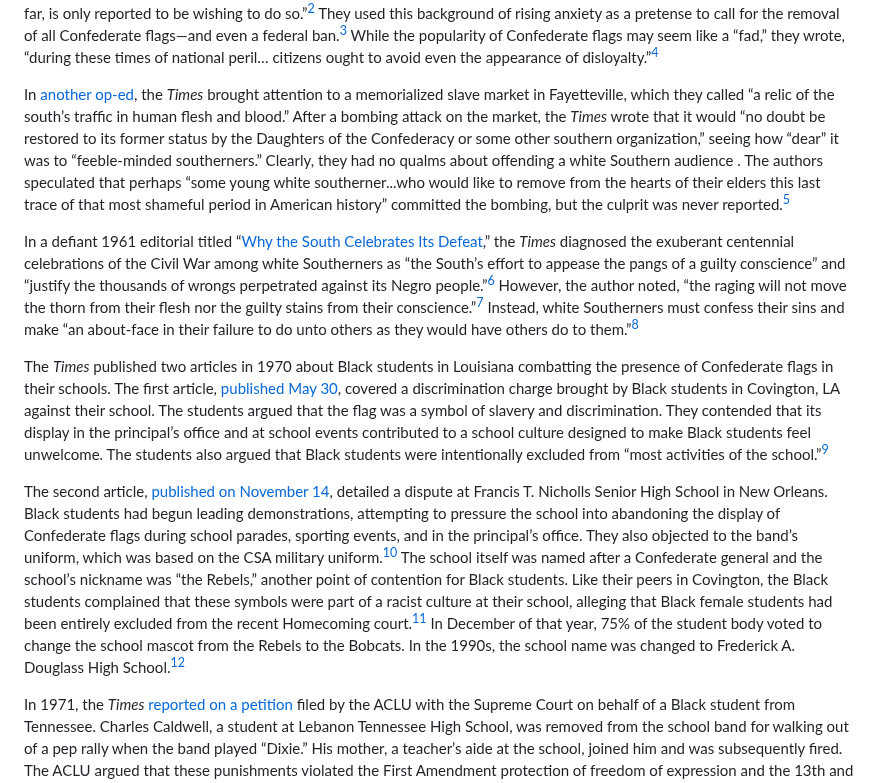
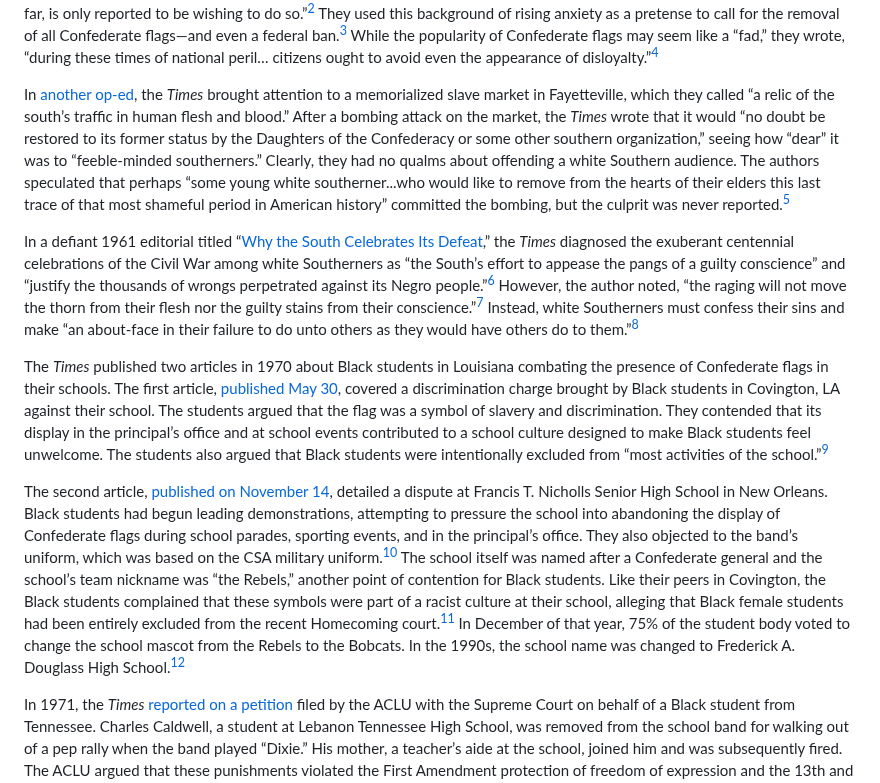
Before and after one commit to upenndigitalscholarship/monuments-research-group, a Markdown page: essay/“symbols-of-racial-inequality”-the-carolina-times-covers-flag-controversies-in-the-late-civil-rights-era.md, the part around one of its changes. Drawn GitHub-style.

Commit message:
Update Essay ““symbols-of-racial-inequality”-the-carolina-times-covers-flag-controversies-in-the-late-civil-rights-era”

```diff
--- a/essay/“symbols-of-racial-inequality”-the-carolina-times-covers-flag-controversies-in-the-late-civil-rights-era.md
+++ b/essay/“symbols-of-racial-inequality”-the-carolina-times-covers-flag-controversies-in-the-late-civil-rights-era.md
@@ -7,13 +7,13 @@ topic: Flag Politics
 ---
 The *Carolina Times* brought news and analysis of Confederate commemoration from around the country to its audience in Durham, North Carolina. Their editorials were marked by a strong anti-Confederate stance. Catching the zeitgeist of emerging Cold War paranoia, a *Times* editorial in 1951, “[Displaying Flags of Our Former Enemies](https://newspapers.digitalnc.org/lccn/2020258288/1951-09-08/ed-1/seq-2/),” warned readers to be more concerned about the enemies of America within their own neighborhoods than those in the Soviet Union.[^1] The piece pointed out that “the Confederacy actually did attempt to overthrow the government of the United States by force while the Soviet Union, thus far, is only reported to be wishing to do so.”[^2] They used this background of rising anxiety as a pretense to call for the removal of all Confederate flags—and even a federal ban.[^3] While the popularity of Confederate flags may seem like a “fad,” they wrote, “during these times of national peril… citizens ought to avoid even the appearance of disloyalty.”[^4]
 
-In [another op-ed](https://newspapers.digitalnc.org/search/pages/results/?proxtext=&proxdistance=&ortext=&andtext=fayetteville%27s+old+slave+market&phrasetext=&county=&date1=&date2=&lccn=sn83045120&lccn=2020258288&page=2&sort=date), the *Times* brought attention to a memorialized slave market in Fayetteville, which they called “a relic of the south’s traffic in human flesh and blood.” After a bombing attack on the market, the *Times* wrote that it would “no doubt be restored to its former status by the Daughters of the Confederacy or some other southern organization,” seeing how “dear” it was to “feeble-minded southerners.” Clearly, they had no qualms about offending a white Southern audience . The authors speculated that perhaps “some young white southerner...who would like to remove from the hearts of their elders this last trace of that most shameful period in American history” committed the bombing, but the culprit was never reported.[^5]
+In [another op-ed](https://newspapers.digitalnc.org/search/pages/results/?proxtext=&proxdistance=&ortext=&andtext=fayetteville%27s+old+slave+market&phrasetext=&county=&date1=&date2=&lccn=sn83045120&lccn=2020258288&page=2&sort=date), the *Times* brought attention to a memorialized slave market in Fayetteville, which they called “a relic of the south’s traffic in human flesh and blood.” After a bombing attack on the market, the *Times* wrote that it would “no doubt be restored to its former status by the Daughters of the Confederacy or some other southern organization,” seeing how “dear” it was to “feeble-minded southerners.” Clearly, they had no qualms about offending a white Southern audience. The authors speculated that perhaps “some young white southerner...who would like to remove from the hearts of their elders this last trace of that most shameful period in American history” committed the bombing, but the culprit was never reported.[^5]
 
 In a defiant 1961 editorial titled “[Why the South Celebrates Its Defeat](https://newspapers.digitalnc.org/lccn/sn83045120/1961-07-29/ed-1/seq-2/),” the *Times* diagnosed the exuberant centennial celebrations of the Civil War among white Southerners as “the South’s effort to appease the pangs of a guilty conscience” and “justify the thousands of wrongs perpetrated against its Negro people.”[^6] However, the author noted, “the raging will not move the thorn from their flesh nor the guilty stains from their conscience.”[^7] Instead, white Southerners must confess their sins and make “an about-face in their failure to do unto others as they would have others do to them.”[^8]
 
-The *Times* published two articles in 1970 about Black students in Louisiana combatting the presence of Confederate flags in their schools. The first article, [published May 30](https://newspapers.digitalnc.org/lccn/sn83045120/1970-05-30/ed-1/seq-15/), covered a discrimination charge brought by Black students in Covington, LA against their school. The students argued that the flag was a symbol of slavery and discrimination. They contended that its display in the principal’s office and at school events contributed to a school culture designed to make Black students feel unwelcome. The students also argued that Black students were intentionally excluded from “most activities of the school.”[^9]
+The *Times* published two articles in 1970 about Black students in Louisiana combating the presence of Confederate flags in their schools. The first article, [published May 30](https://newspapers.digitalnc.org/lccn/sn83045120/1970-05-30/ed-1/seq-15/), covered a discrimination charge brought by Black students in Covington, LA against their school. The students argued that the flag was a symbol of slavery and discrimination. They contended that its display in the principal’s office and at school events contributed to a school culture designed to make Black students feel unwelcome. The students also argued that Black students were intentionally excluded from “most activities of the school.”[^9]
 
-The second article, [published on November 14](https://newspapers.digitalnc.org/lccn/sn83045120/1970-11-14/ed-1/seq-13/), detailed a dispute at Francis T. Nicholls Senior High School in New Orleans. Black students had begun leading demonstrations, attempting to pressure the school into abandoning the display of Confederate flags during school parades, sporting events, and in the principal’s office. They also objected to the band’s uniform, which was based on the CSA military uniform.[^10] The school itself was named after a Confederate general and the school’s nickname was “the Rebels,” another point of contention for Black students. Like their peers in Covington, the Black students complained that these symbols were part of a racist culture at their school, alleging that Black female students had been entirely excluded from the recent Homecoming court.[^11] In December of that year, 75% of the student body voted to change the school mascot from the Rebels to the Bobcats. In the 1990s, the school name was changed to Frederick A. Douglass High School.[^12]
+The second article, [published on November 14](https://newspapers.digitalnc.org/lccn/sn83045120/1970-11-14/ed-1/seq-13/), detailed a dispute at Francis T. Nicholls Senior High School in New Orleans. Black students had begun leading demonstrations, attempting to pressure the school into abandoning the display of Confederate flags during school parades, sporting events, and in the principal’s office. They also objected to the band’s uniform, which was based on the CSA military uniform.[^10] The school itself was named after a Confederate general and the school’s team nickname was “the Rebels,” another point of contention for Black students. Like their peers in Covington, the Black students complained that these symbols were part of a racist culture at their school, alleging that Black female students had been entirely excluded from the recent Homecoming court.[^11] In December of that year, 75% of the student body voted to change the school mascot from the Rebels to the Bobcats. In the 1990s, the school name was changed to Frederick A. Douglass High School.[^12]
 
 In 1971, the *Times* [reported on a petition](https://newspapers.digitalnc.org/lccn/sn83045120/1971-02-06/ed-1/seq-12/) filed by the ACLU with the Supreme Court on behalf of a Black student from Tennessee. Charles Caldwell, a student at Lebanon Tennessee High School, was removed from the school band for walking out of a pep rally when the band played “Dixie.” His mother, a teacher’s aide at the school, joined him and was subsequently fired. The ACLU argued that these punishments violated the First Amendment protection of freedom of expression and the 13th and 14th Amendment rights of racial equality. The *Times* made clear that they saw this as an issue of the “right of black students in newly integrated Southern schools to refuse to honor symbols of racial inequality.”[^13]
 
```
Also changed, not shown: other parts of essay/“symbols-of-racial-inequality”-the-carolina-times-covers-flag-controversies-in-the-late-civil-rights-era.md (+2 -2 lines).
